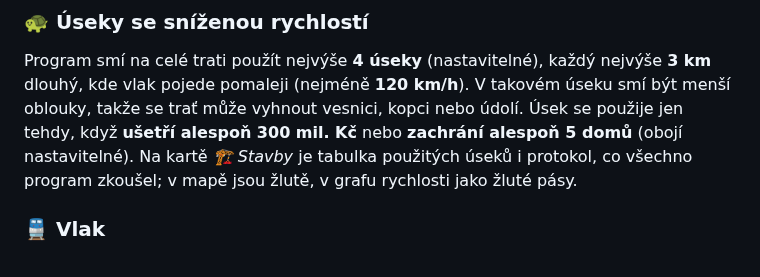
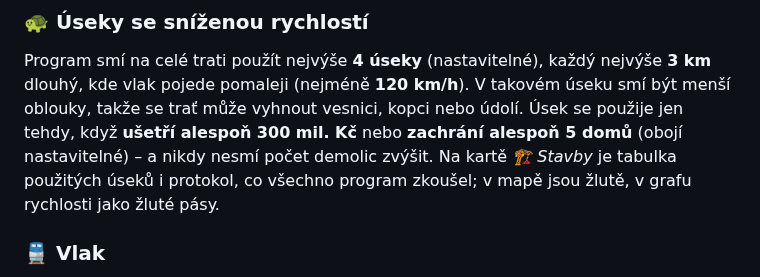
Before and after one commit to Tomasraketak/PlanovacTrati, a Markdown page: docs/NAVOD.md, the part around the change. Rendered like a GitHub page.

```diff
--- a/docs/NAVOD.md
+++ b/docs/NAVOD.md
@@ -48,7 +48,7 @@ cenové úrovni ČR ~2025.
 Program smí na celé trati použít nejvýše **4 úseky** (nastavitelné), každý nejvýše **3 km** dlouhý, kde vlak
 pojede pomaleji (nejméně **120 km/h**). V takovém úseku smí být menší oblouky, takže se trať může vyhnout
 vesnici, kopci nebo údolí. Úsek se použije jen tehdy, když **ušetří alespoň 300 mil. Kč** nebo **zachrání
-alespoň 5 domů** (obojí nastavitelné). Na kartě *🏗️ Stavby* je tabulka použitých úseků i protokol, co všechno
+alespoň 5 domů** (obojí nastavitelné) – a nikdy nesmí počet demolic zvýšit. Na kartě *🏗️ Stavby* je tabulka použitých úseků i protokol, co všechno
 program zkoušel; v mapě jsou žlutě, v grafu rychlosti jako žluté pásy.
 
 ### 🚆 Vlak
```
Also changed, not shown: README.md (+1 -0 lines), docs/ALGORITMUS.md (+2 -1 lines), docs/img/jizdni_doby.png (added), docs/img/profil.png, docs/img/stavby.png, docs/img/vysledek.png, docs/img/zadani.png, 6 other files.
